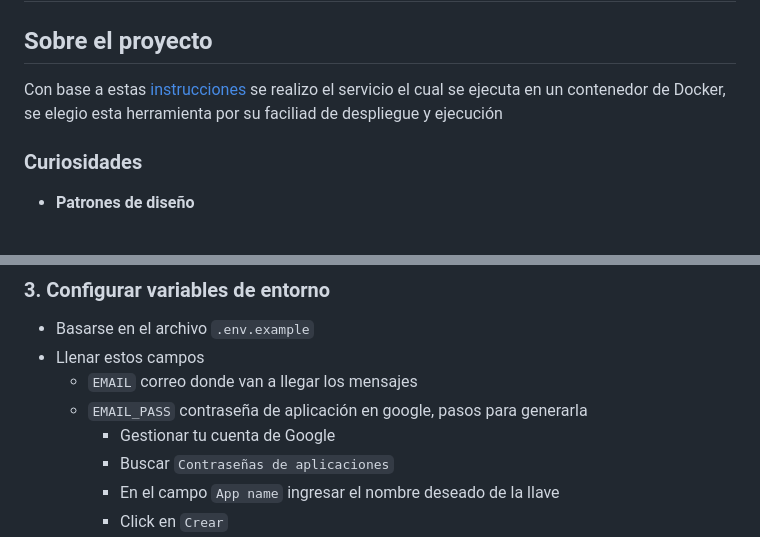
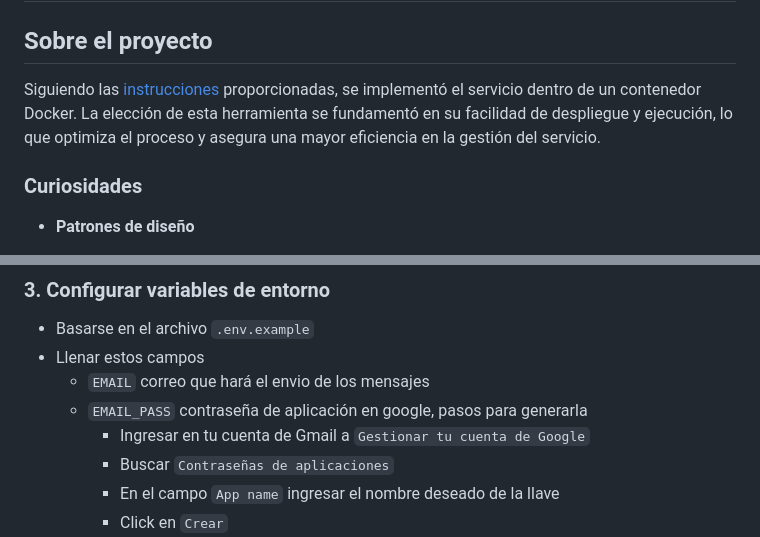
Before and after one commit to juanerq/desarrollo-rpa, a Markdown page: README.md, 2 parts joined by grey strips. Rendered like a GitHub page.

```diff
--- a/README.md
+++ b/README.md
@@ -1,7 +1,7 @@
 # Prueba tecnica RPA (DATA)
 ## Sobre el proyecto
 
-Con base a estas [instrucciones](https://ordinary-increase-e87.notion.site/RPA-DATA-2da37f1d8e3b46bcbece442ca238678c) se realizo el servicio el cual se ejecuta en un contenedor de Docker, se elegio esta herramienta por su faciliad de despliegue y ejecución
+Siguiendo las [instrucciones](https://ordinary-increase-e87.notion.site/RPA-DATA-2da37f1d8e3b46bcbece442ca238678c) proporcionadas, se implementó el servicio dentro de un contenedor Docker. La elección de esta herramienta se fundamentó en su facilidad de despliegue y ejecución, lo que optimiza el proceso y asegura una mayor eficiencia en la gestión del servicio.
 
 ### Curiosidades
 - **Patrones de diseño**
@@ -58,9 +58,9 @@ git clone https://github.com/juanerq/desarrollo-rpa.git
 ### 3. Configurar variables de entorno
 - Basarse en el archivo `.env.example`
 - Llenar estos campos
-  - `EMAIL` correo donde van a llegar los mensajes
+  - `EMAIL` correo que hará el envio de los mensajes
   - `EMAIL_PASS` contraseña de aplicación en google, pasos para generarla
-    - Gestionar tu cuenta de Google
+    - Ingresar en tu cuenta de Gmail a `Gestionar tu cuenta de Google`
     - Buscar `Contraseñas de aplicaciones`
     - En el campo `App name` ingresar el nombre deseado de la llave
     - Click en `Crear`
```
